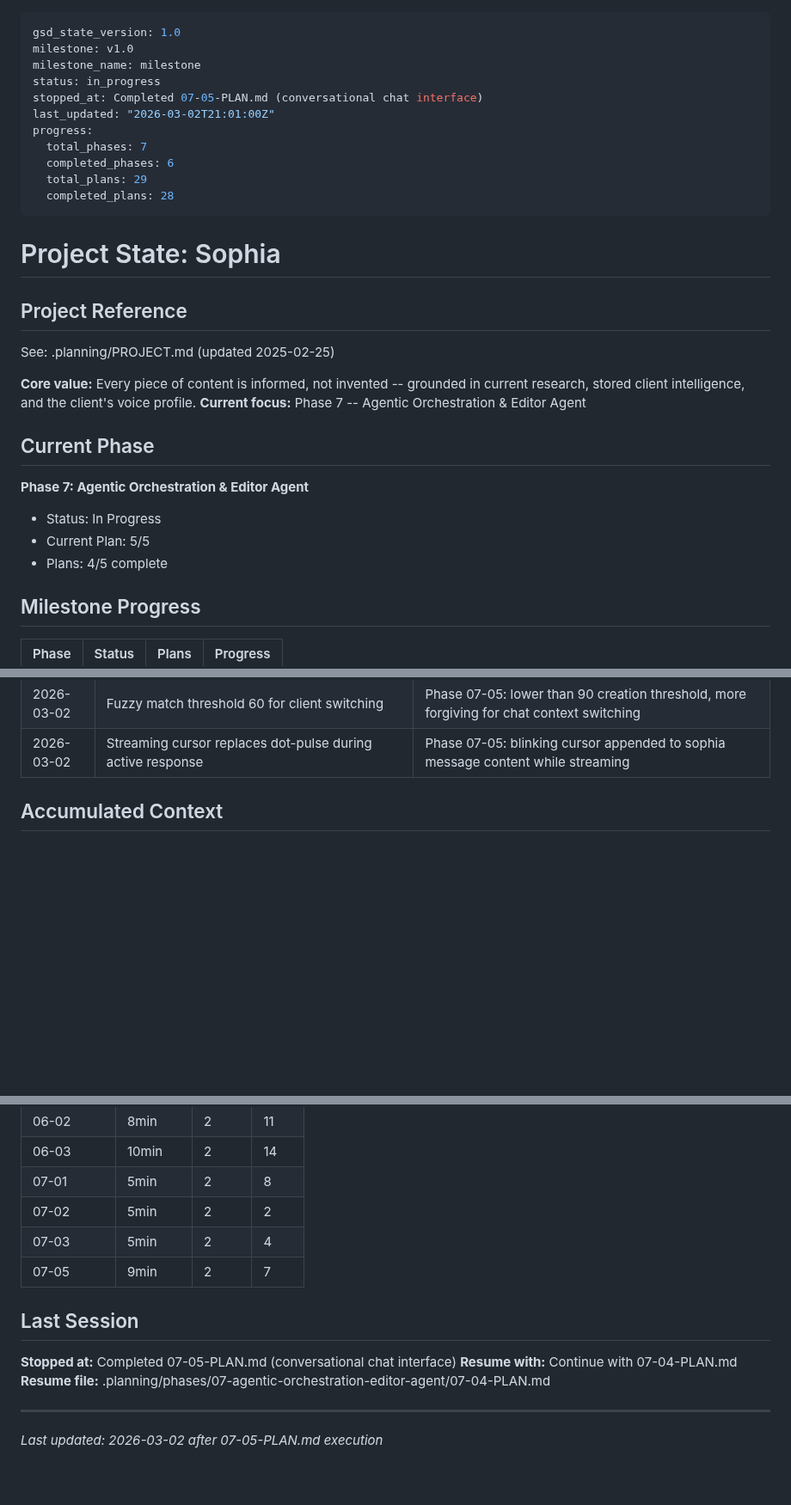
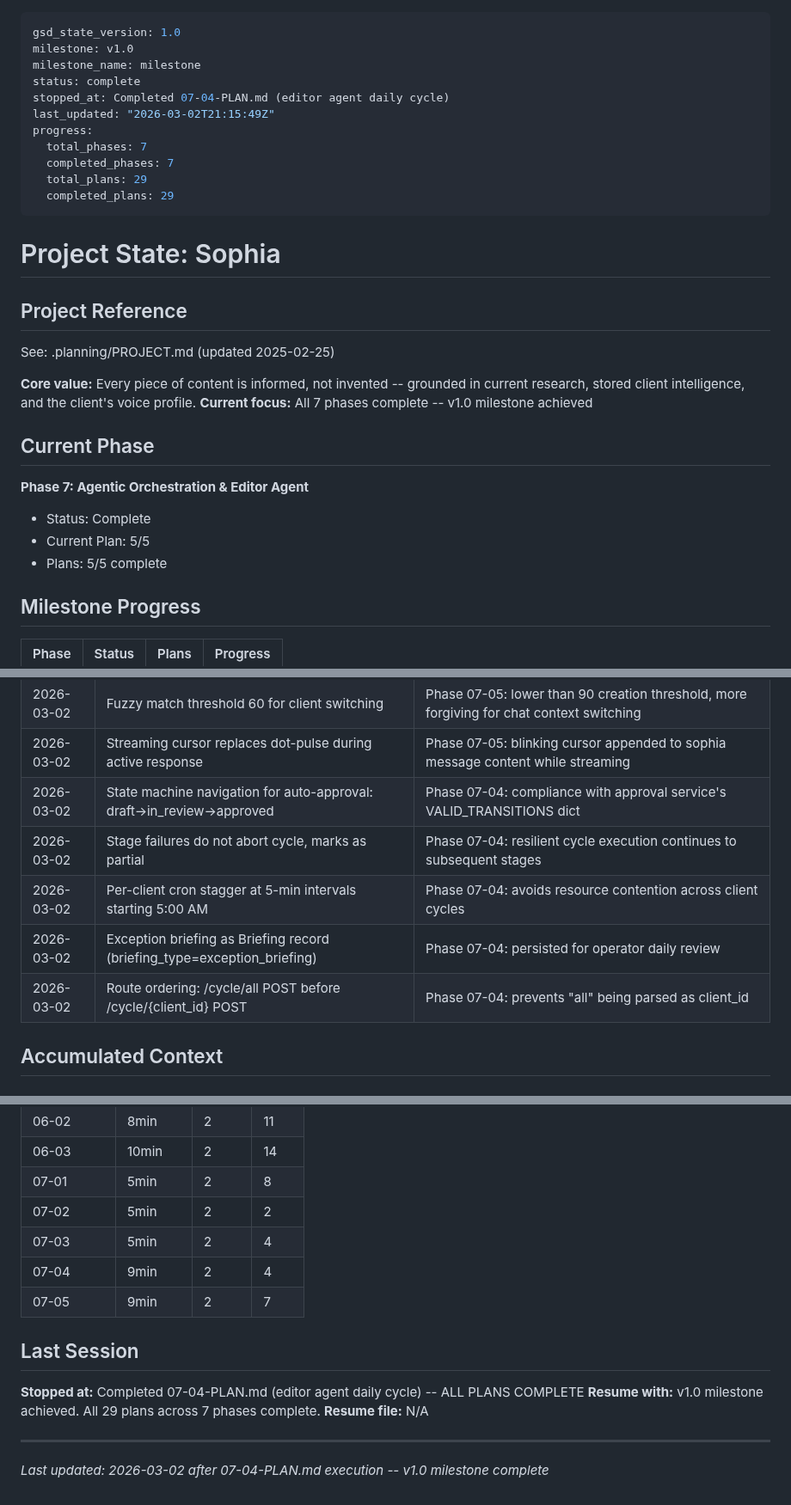
Before and after one commit to NomadonaTrip/sophia_1, a Markdown page: .planning/STATE.md, 3 parts joined by grey strips. Shown at 86% size. Rendered like a GitHub page; blank space fills up the shorter version.

Commit message:
docs(07-04): complete editor agent plan -- v1.0 milestone achieved
- 07-04-SUMMARY.md: Editor Agent daily cycle with 9 tests, 33 total
- STATE.md: Phase 7 complete, all 29/29 plans done, 100% progress
- ROADMAP.md: Phase 7 status updated to Complete
- REQUIREMENTS.md: ORCH-01, ORCH-03 marked complete

Co-Authored-By: Claude Opus 4.6 <noreply@anthropic.com>

```diff
--- a/.planning/STATE.md
+++ b/.planning/STATE.md
@@ -2,14 +2,14 @@
 gsd_state_version: 1.0
 milestone: v1.0
 milestone_name: milestone
-status: in_progress
-stopped_at: Completed 07-05-PLAN.md (conversational chat interface)
-last_updated: "2026-03-02T21:01:00Z"
+status: complete
+stopped_at: Completed 07-04-PLAN.md (editor agent daily cycle)
+last_updated: "2026-03-02T21:15:49Z"
 progress:
   total_phases: 7
-  completed_phases: 6
+  completed_phases: 7
   total_plans: 29
-  completed_plans: 28
+  completed_plans: 29
 ---
 
 # Project State: Sophia
@@ -19,14 +19,14 @@ progress:
 See: .planning/PROJECT.md (updated 2025-02-25)
 
 **Core value:** Every piece of content is informed, not invented -- grounded in current research, stored client intelligence, and the client's voice profile.
-**Current focus:** Phase 7 -- Agentic Orchestration & Editor Agent
+**Current focus:** All 7 phases complete -- v1.0 milestone achieved
 
 ## Current Phase
 
 **Phase 7: Agentic Orchestration & Editor Agent**
-- Status: In Progress
+- Status: Complete
 - Current Plan: 5/5
-- Plans: 4/5 complete
+- Plans: 5/5 complete
 
 ## Milestone Progress
 
@@ -151,6 +151,11 @@ Progress: █████████░ 97%
 | 2026-03-02 | Original casing preserved in param extraction | Phase 07-05: lowered used for keyword matching, original for value extraction |
 | 2026-03-02 | Fuzzy match threshold 60 for client switching | Phase 07-05: lower than 90 creation threshold, more forgiving for chat context switching |
 | 2026-03-02 | Streaming cursor replaces dot-pulse during active response | Phase 07-05: blinking cursor appended to sophia message content while streaming |
+| 2026-03-02 | State machine navigation for auto-approval: draft->in_review->approved | Phase 07-04: compliance with approval service's VALID_TRANSITIONS dict |
+| 2026-03-02 | Stage failures do not abort cycle, marks as partial | Phase 07-04: resilient cycle execution continues to subsequent stages |
+| 2026-03-02 | Per-client cron stagger at 5-min intervals starting 5:00 AM | Phase 07-04: avoids resource contention across client cycles |
+| 2026-03-02 | Exception briefing as Briefing record (briefing_type=exception_briefing) | Phase 07-04: persisted for operator daily review |
+| 2026-03-02 | Route ordering: /cycle/all POST before /cycle/{client_id} POST | Phase 07-04: prevents "all" being parsed as client_id |
 
 ## Accumulated Context
 
@@ -187,13 +192,14 @@ Progress: █████████░ 97%
 | 07-01 | 5min | 2 | 8 |
 | 07-02 | 5min | 2 | 2 |
 | 07-03 | 5min | 2 | 4 |
+| 07-04 | 9min | 2 | 4 |
 | 07-05 | 9min | 2 | 7 |
 
 ## Last Session
 
-**Stopped at:** Completed 07-05-PLAN.md (conversational chat interface)
-**Resume with:** Continue with 07-04-PLAN.md
-**Resume file:** .planning/phases/07-agentic-orchestration-editor-agent/07-04-PLAN.md
+**Stopped at:** Completed 07-04-PLAN.md (editor agent daily cycle) -- ALL PLANS COMPLETE
+**Resume with:** v1.0 milestone achieved. All 29 plans across 7 phases complete.
+**Resume file:** N/A
 
 ---
-*Last updated: 2026-03-02 after 07-05-PLAN.md execution*
+*Last updated: 2026-03-02 after 07-04-PLAN.md execution -- v1.0 milestone complete*
```
Also changed, not shown: other parts of .planning/STATE.md (+2 -2 lines), .planning/REQUIREMENTS.md (+4 -4 lines), 1 other file.
